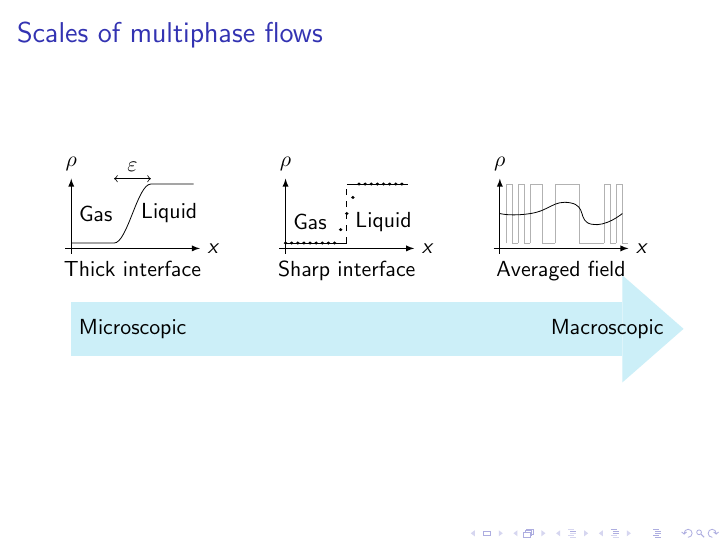
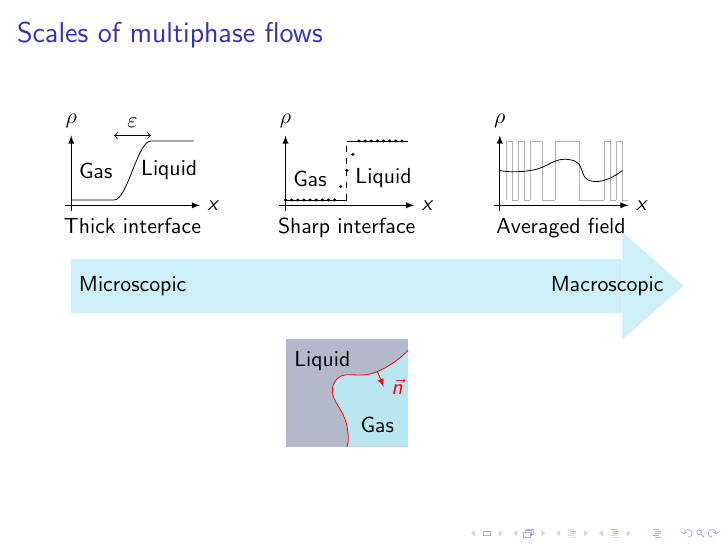
Before and after one commit to mancellin/tikz-gallery, LaTeX slides (scales_of_multiphase_flows/main.tex, which reads scales_of_multiphase_flows/2D_macroscopic.tex): page 3 of 3. Compiled offline with pdfLaTeX.

Commit message:
Add one more plot on multiphase flows.

```diff
--- /dev/null
+++ b/scales_of_multiphase_flows/2D_macroscopic.tex
@@ -0,0 +1,18 @@
+\definecolor{bleu1}{rgb}{0.090196, 0.670588, 0.807843}
+\definecolor{bleu4}{rgb}{0.011765, 0.082353, 0.309804}
+
+%% Blue background
+\fill[bleu4!30!white] (0.0, 0.0) rectangle (2.0, 2.0);
+\fill[bleu1!30!white] (1.0, 0.0) -- (2.0, 0.0) -- (2.0, 1.8)
+	plot[smooth, tension=1] coordinates{ (2.0, 1.8) (1.5, 1.4) (0.8, 1.2) (1.0, 0.4) (1.0, 0.0) };
+
+%% Interface
+\draw[red] plot[smooth, tension=1] coordinates{ (2.0, 1.8) (1.5, 1.4) (0.8, 1.2) (1.0, 0.4) (1.0, 0.0) };
+\draw[-latex, red] (1.5, 1.4) -- ++(290:0.30) node[right] {$\vec{n}$};
+
+%% Legend
+% \node[] at (0.4, 1.2) {$\chi = 0$};
+% \node[] at (1.4, 0.4) {$\chi = 1$};
+\node[anchor=center] at (0.6, 1.6) {Liquid};
+\node[anchor=center] at (1.5, 0.4) {Gas};
+% \node[below, red] at (1, 0) {Interface};
--- a/scales_of_multiphase_flows/main.tex
+++ b/scales_of_multiphase_flows/main.tex
@@ -1,6 +1,7 @@
 \documentclass[]{beamer}
 
 \usepackage{tikz}
+\usetikzlibrary{arrows}
 
 \begin{document}
 \begin{frame}{Scales of multiphase flows}
```
Also changed, not shown: scales_of_multiphase_flows/1D_averaged.tex (renamed from scales_of_multiphase_flows/averaged.tex), scales_of_multiphase_flows/1D_macroscopic.tex (renamed from scales_of_multiphase_flows/macroscopic.tex), scales_of_multiphase_flows/1D_microscopic.tex (renamed from scales_of_multiphase_flows/microscopic.tex), scales_of_multiphase_flows/Makefile, scales_of_multiphase_flows/main.tex (12 more changed lines).
